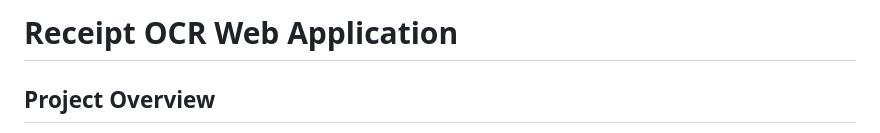
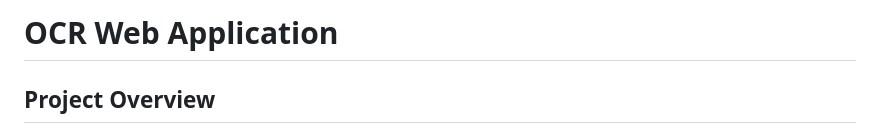
Before and after one commit to Abdallahkhale/Full-project-frontend-backend-OCR-using-Flutter, a Markdown page: README.md, the part around the change. Rendered like a GitHub page.

```diff
--- a/README.md
+++ b/README.md
@@ -1,4 +1,4 @@
-# Receipt OCR Web Application
+# OCR Web Application
 
 ## Project Overview
 
```
